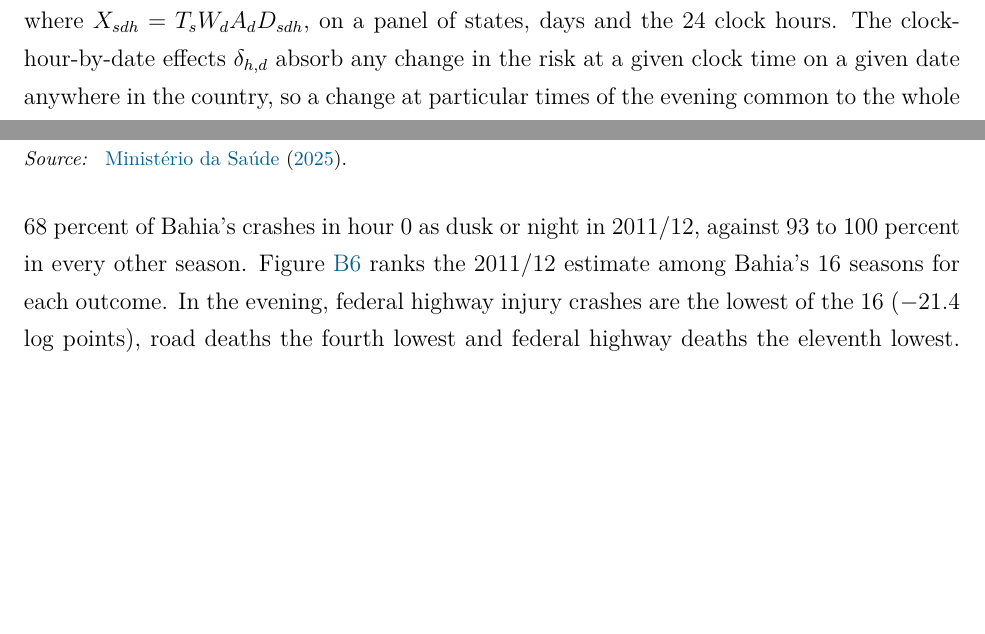
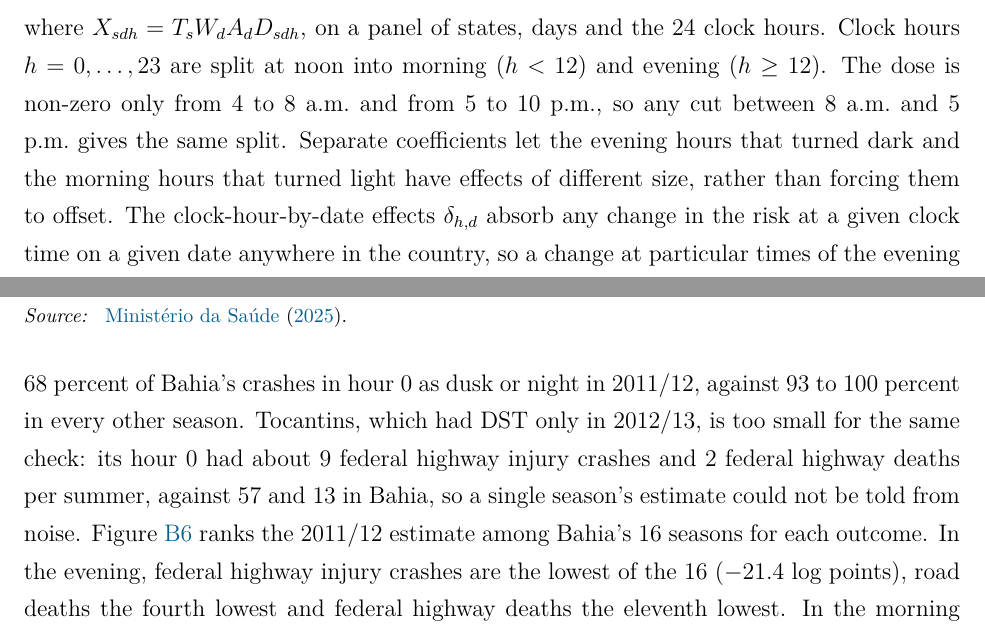
Before and after one commit to FredieDidier/DaylightSaving, a LaTeX paper (latex/paper_wp.tex, which reads latex/sections/appendix_body.tex, latex/sections/body.tex): two parts of pages 15 and 59 of 63 before the commit and two parts of pages 15 and 60 of 64 after it, joined at a grey line, cut so that both start at the same text, the shorter picture padded with empty space. Compiled offline with pdfLaTeX.

Commit message:
Explain the noon split in the dose model; say why Tocantins is left out
Section 3.3 now says what the indicators 1[h >= 12] and 1[h < 12] do
and why splitting at noon makes no difference: the dose is non-zero
only at clock hours 4-7 and 17-21. It also says why the evening and
morning hours get separate coefficients.

The Bahia appendix explains why Tocantins (DST in 2012/13 only) gets
no check of its own: about 9 federal highway injury crashes and 2
deaths a summer in hour 0, against 57 and 13 in Bahia.

The notes to Table 6 say the evening and morning rows may not add to
the net because of rounding (57.35 + 5.16 = 62.51).

Co-Authored-By: Claude Opus 5.5 <noreply@anthropic.com>

```diff
--- a/latex/sections/appendix_body.tex
+++ b/latex/sections/appendix_body.tex
@@ -272,6 +272,7 @@ Table~\ref{tab:transitions} reports the comparison of Section~\ref{sec:transitio
 \end{figure}
 
 Bahia, excluded from the main sample, had DST in a single summer, 2011/12. That summer its hour 0 was light, and in every other summer it was dark, so the main result predicts that Bahia's hour 0 had unusually few events in 2011/12. The first stage is clear: officers recorded 68 percent of Bahia's crashes in hour 0 as dusk or night in 2011/12, against 93 to 100 percent in every other season. % bahia_switch.rds, first_stage.
+Tocantins, which had DST only in 2012/13, is too small for the same check: its hour 0 had about 9 federal highway injury crashes and 2 federal highway deaths per summer, against 57 and 13 in Bahia, so a single season's estimate could not be told from noise. % PRF injury crashes and deaths in evening hour 0, summer window, 2008/09-2023/24: TO 8.8 and 2.0, BA 57.1 and 13.2 per season.
 Figure~\ref{fig:bahia} ranks the 2011/12 estimate among Bahia's 16 seasons for each outcome. In the evening, federal highway injury crashes are the lowest of the 16 ($-21.4$ log points), road deaths the fourth lowest and federal highway deaths the eleventh lowest. In the morning the prediction fails: road deaths and federal highway deaths in 2011/12 rank third lowest, and injury crashes twelfth lowest. With one state and one season, the lowest rank of 16 corresponds to a one-sided p-value of about 0.06. We show all six comparisons as a check of sign, not as an estimate.
 
 \subsection{Assault deaths}
--- a/latex/sections/body.tex
+++ b/latex/sections/body.tex
@@ -147,7 +147,8 @@ Hour 0 isolates light only if nothing else changed after 2019 at the clock time
 \begin{equation}\label{eq:dose}
   y_{sdh} = \exp\big(\theta_e\, X_{sdh}\, \mathbf{1}[h \ge 12] + \theta_m\, X_{sdh}\, \mathbf{1}[h < 12] + \alpha_{s,h,w(d)} + \gamma_{s,h,t(d)} + \delta_{h,d}\big)\,\varepsilon_{sdh},
 \end{equation}
-where $X_{sdh} = T_s W_d A_d D_{sdh}$, on a panel of states, days and the 24 clock hours. The clock-hour-by-date effects $\delta_{h,d}$ absorb any change in the risk at a given clock time on a given date anywhere in the country, so a change at particular times of the evening common to the whole country cannot drive $\theta_e$; Section~\ref{sec:dose-results} also removes changes specific to the treated states' clock hours. $\theta_e$ is the effect, in log points, of an evening clock hour going from full daylight to night, and $\theta_m$ that of a morning hour. Because every hour enters, with a dose of zero where the light did not change, the model also yields the net change in deaths over the day without choosing hours.
+where $X_{sdh} = T_s W_d A_d D_{sdh}$, on a panel of states, days and the 24 clock hours. Clock hours $h = 0, \dots, 23$ are split at noon into morning ($h < 12$) and evening ($h \ge 12$). The dose is non-zero only from 4 to 8 a.m.\ and from 5 to 10 p.m., so any cut between 8 a.m.\ and 5 p.m.\ gives the same split. Separate coefficients let the evening hours that turned dark and the morning hours that turned light have effects of different size, rather than forcing them to offset. % 23_light_dose.R dose: non-zero only at h = 4-7 (all negative) and h = 17-21 (all positive).
+The clock-hour-by-date effects $\delta_{h,d}$ absorb any change in the risk at a given clock time on a given date anywhere in the country, so a change at particular times of the evening common to the whole country cannot drive $\theta_e$; Section~\ref{sec:dose-results} also removes changes specific to the treated states' clock hours. $\theta_e$ is the effect, in log points, of an evening clock hour going from full daylight to night, and $\theta_m$ that of a morning hour. Because every hour enters, with a dose of zero where the light did not change, the model also yields the net change in deaths over the day without choosing hours.
 
 \subsection{Inference}
 
```
Also changed, not shown: latex/sections/body.tex (2 more changed lines).
